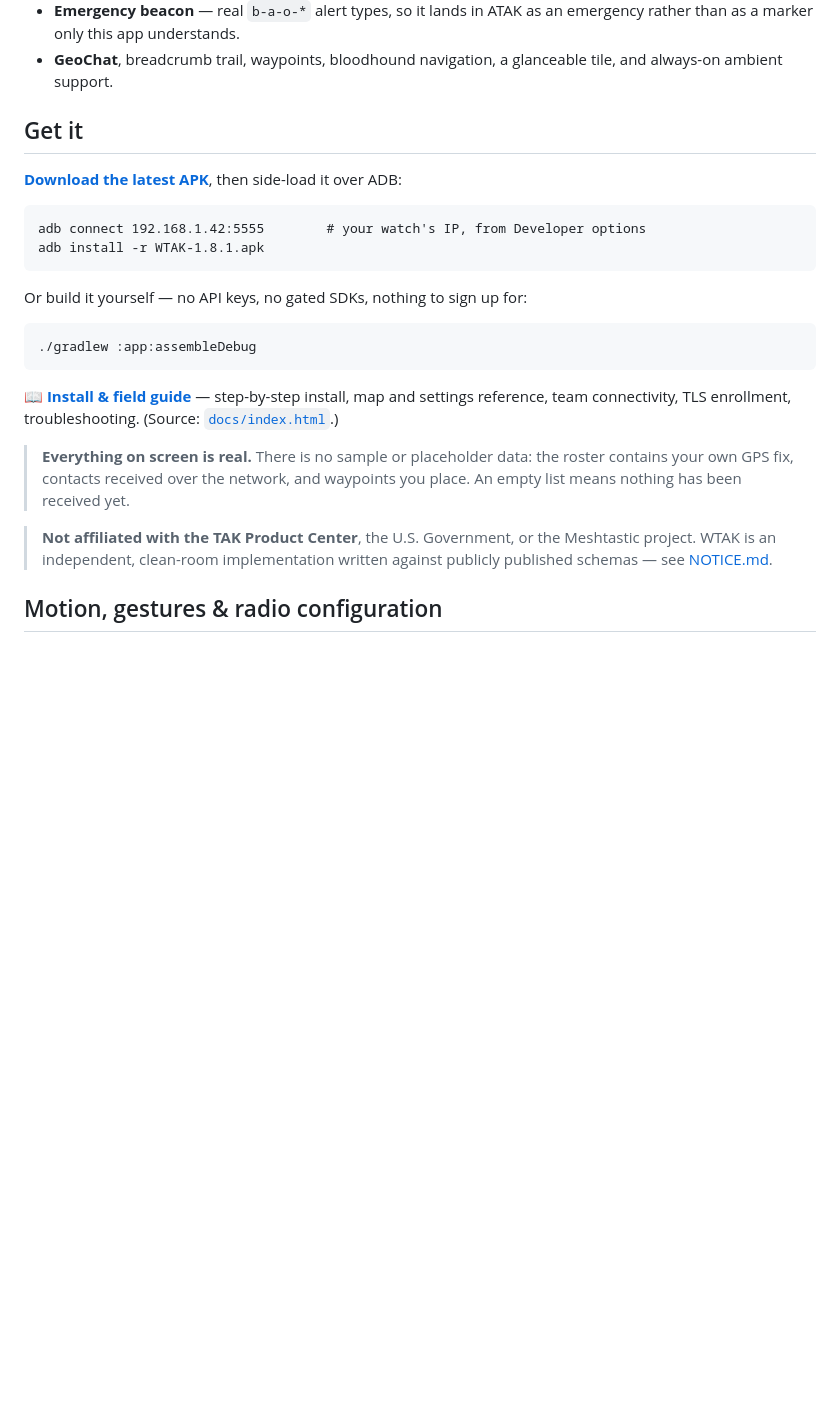
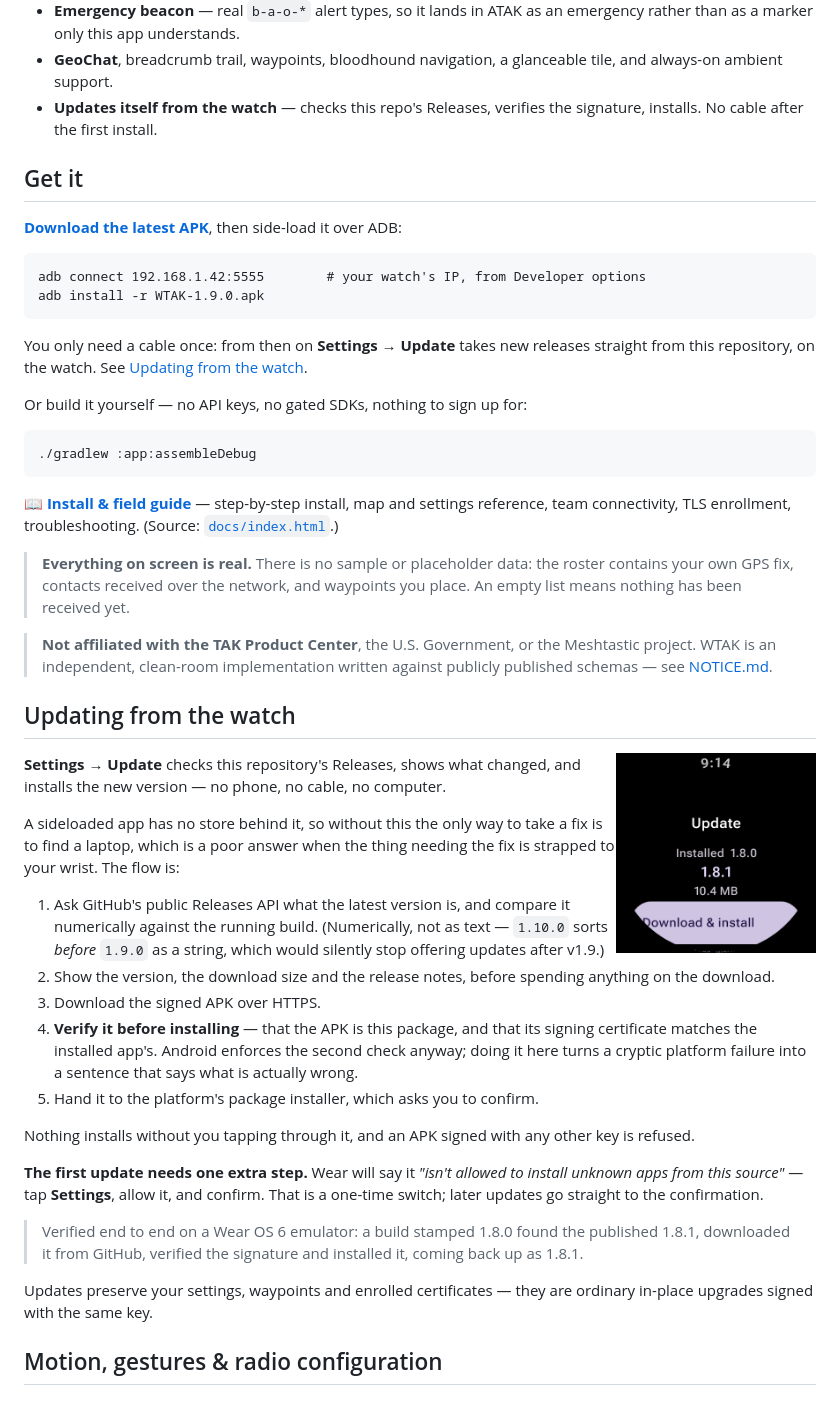
Before and after one commit to GPTmadeit/WTAK, a Markdown page: README.md, the part around the change. Rendered like a GitHub page; pictures changed too: screenshots/update-available.png (added); blank space fills up the shorter version.

````diff
--- a/README.md
+++ b/README.md
@@ -38,6 +38,8 @@ multicast, with TAK servers over streaming TCP or mutual TLS, and with a
   emergency rather than as a marker only this app understands.
 - **GeoChat**, breadcrumb trail, waypoints, bloodhound navigation, a glanceable
   tile, and always-on ambient support.
+- **Updates itself from the watch** — checks this repo's Releases, verifies the
+  signature, installs. No cable after the first install.
 
 ## Get it
 
@@ -46,8 +48,12 @@ then side-load it over ADB:
 
 ```
 adb connect 192.168.1.42:5555        # your watch's IP, from Developer options
-adb install -r WTAK-1.8.1.apk
+adb install -r WTAK-1.9.0.apk
 ```
+
+You only need a cable once: from then on **Settings → Update** takes new
+releases straight from this repository, on the watch. See
+[Updating from the watch](#updating-from-the-watch).
 
 Or build it yourself — no API keys, no gated SDKs, nothing to sign up for:
 
@@ -66,6 +72,44 @@ troubleshooting. (Source: [`docs/index.html`](docs/index.html).)
 > **Not affiliated with the TAK Product Center**, the U.S. Government, or the
 > Meshtastic project. WTAK is an independent, clean-room implementation written
 > against publicly published schemas — see [NOTICE.md](NOTICE.md).
+
+## Updating from the watch
+
+<img src="screenshots/update-available.png" width="200" align="right">
+
+**Settings → Update** checks this repository's Releases, shows what changed, and
+installs the new version — no phone, no cable, no computer.
+
+A sideloaded app has no store behind it, so without this the only way to take a
+fix is to find a laptop, which is a poor answer when the thing needing the fix is
+strapped to your wrist. The flow is:
+
+1. Ask GitHub's public Releases API what the latest version is, and compare it
+   numerically against the running build. (Numerically, not as text — `1.10.0`
+   sorts *before* `1.9.0` as a string, which would silently stop offering
+   updates after v1.9.)
+2. Show the version, the download size and the release notes, before spending
+   anything on the download.
+3. Download the signed APK over HTTPS.
+4. **Verify it before installing** — that the APK is this package, and that its
+   signing certificate matches the installed app's. Android enforces the second
+   check anyway; doing it here turns a cryptic platform failure into a sentence
+   that says what is actually wrong.
+5. Hand it to the platform's package installer, which asks you to confirm.
+
+Nothing installs without you tapping through it, and an APK signed with any
+other key is refused.
+
+**The first update needs one extra step.** Wear will say it *"isn't allowed to
+install unknown apps from this source"* — tap **Settings**, allow it, and confirm.
+That is a one-time switch; later updates go straight to the confirmation.
+
+> Verified end to end on a Wear OS 6 emulator: a build stamped 1.8.0 found the
+> published 1.8.1, downloaded it from GitHub, verified the signature and
+> installed it, coming back up as 1.8.1.
+
+Updates preserve your settings, waypoints and enrolled certificates — they are
+ordinary in-place upgrades signed with the same key.
 
 ## Motion, gestures & radio configuration
 
````
Also changed, not shown: 10 other files.
